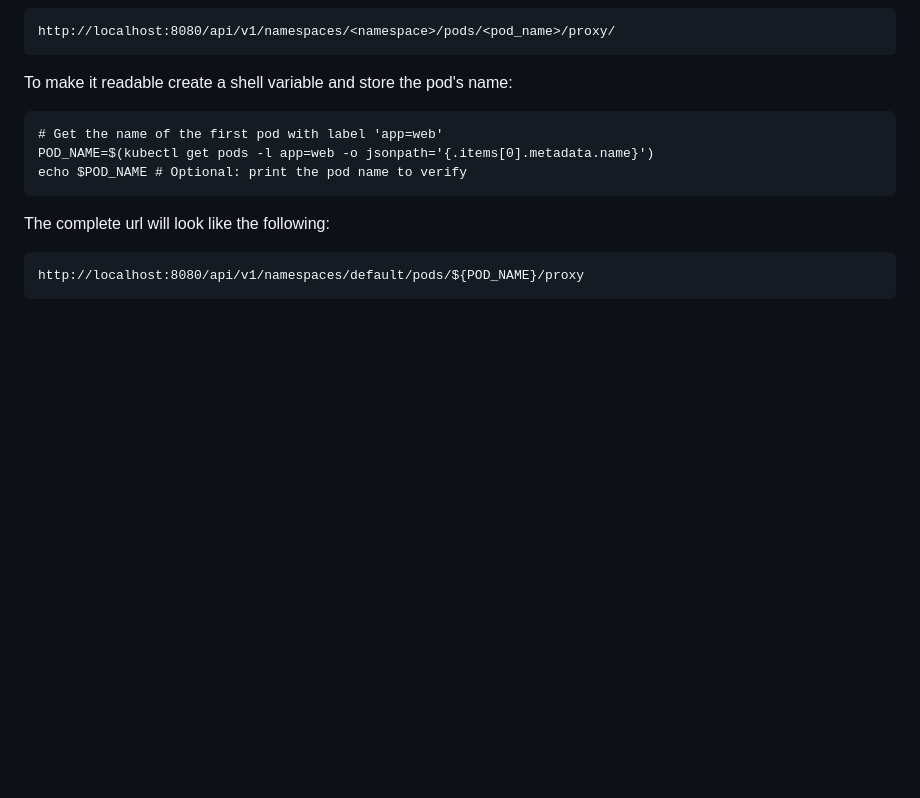
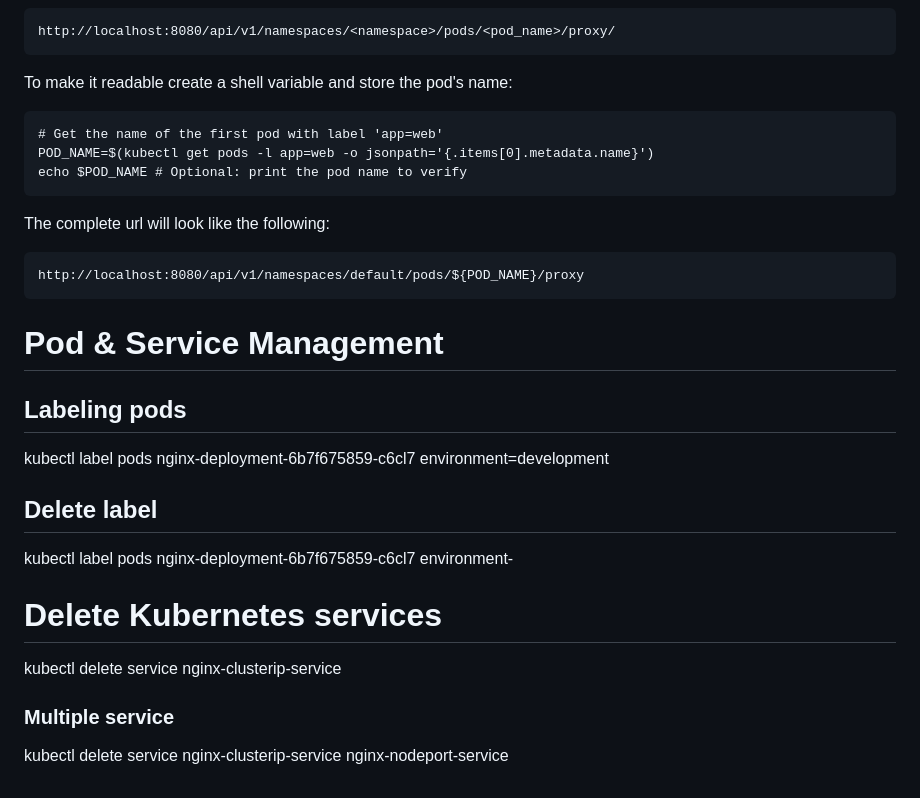
Before and after one commit to nokecdev/labex-projects, a Markdown page: Kubernetes/Kubernetes.md, the part around the change. Rendered like a GitHub page; blank space fills up the shorter version.

Commit message:
Pod and service management

````diff
--- a/Kubernetes/Kubernetes.md
+++ b/Kubernetes/Kubernetes.md
@@ -215,3 +215,16 @@ The complete url will look like the following:
 ```
 http://localhost:8080/api/v1/namespaces/default/pods/${POD_NAME}/proxy
 ```
+
+# Pod & Service Management
+
+## Labeling pods
+kubectl label pods nginx-deployment-6b7f675859-c6cl7 environment=development
+
+## Delete label
+kubectl label pods nginx-deployment-6b7f675859-c6cl7 environment-
+
+# Delete Kubernetes services
+kubectl delete service nginx-clusterip-service
+### Multiple service
+kubectl delete service nginx-clusterip-service nginx-nodeport-service
````
